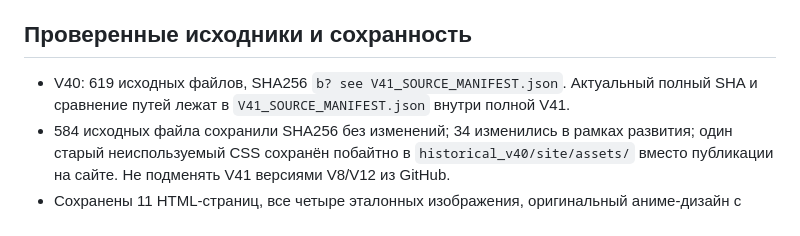
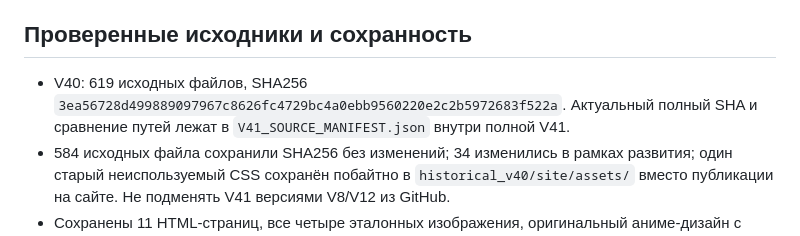
Before and after one commit to Vekan777/-, a Markdown page: solo-vpn/V41_HANDOFF_RU.md, the part around the change. GitHub-like rendering.

Commit message:
Solo VPN V41: record verified original V40 SHA256

```diff
--- a/solo-vpn/V41_HANDOFF_RU.md
+++ b/solo-vpn/V41_HANDOFF_RU.md
@@ -4,7 +4,7 @@
 Владелец загрузил настоящий архив `SOLO_VPN_V40_FULL_PROJECT.zip`. Теперь V41 создана **не только как отдельный патч**, а как ПОЛНЫЙ проект непосредственно поверх этого V40. Старый текст передачи V41, утверждавший, что оригинал V40 недоступен, больше неактуален. GitHub ветка `solo-vpn-v8-build` по-прежнему НЕ содержит полный V41: сам проект сохранён как скачиваемый ZIP в разговоре, поэтому этот файл — только handoff.
 
 ## Проверенные исходники и сохранность
-- V40: 619 исходных файлов, SHA256 `b? see V41_SOURCE_MANIFEST.json`. Актуальный полный SHA и сравнение путей лежат в `V41_SOURCE_MANIFEST.json` внутри полной V41.
+- V40: 619 исходных файлов, SHA256 `3ea56728d499889097967c8626fc4729bc4a0ebb9560220e2c2b5972683f522a`. Актуальный полный SHA и сравнение путей лежат в `V41_SOURCE_MANIFEST.json` внутри полной V41.
 - 584 исходных файла сохранили SHA256 без изменений; 34 изменились в рамках развития; один старый неиспользуемый CSS сохранён побайтно в `historical_v40/site/assets/` вместо публикации на сайте. Не подменять V41 версиями V8/V12 из GitHub.
 - Сохранены 11 HTML-страниц, все четыре эталонных изображения, оригинальный аниме-дизайн с теневым охотником, Jinja2/Tkinter Studio, API/Android, Windows/Ubuntu и исторические тесты.
 
```
